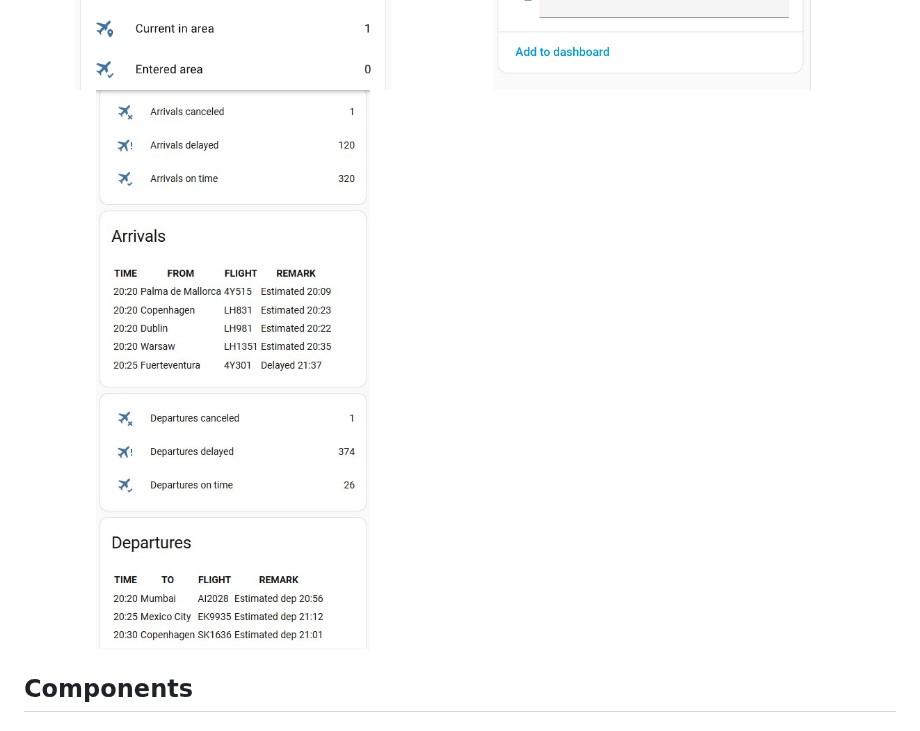
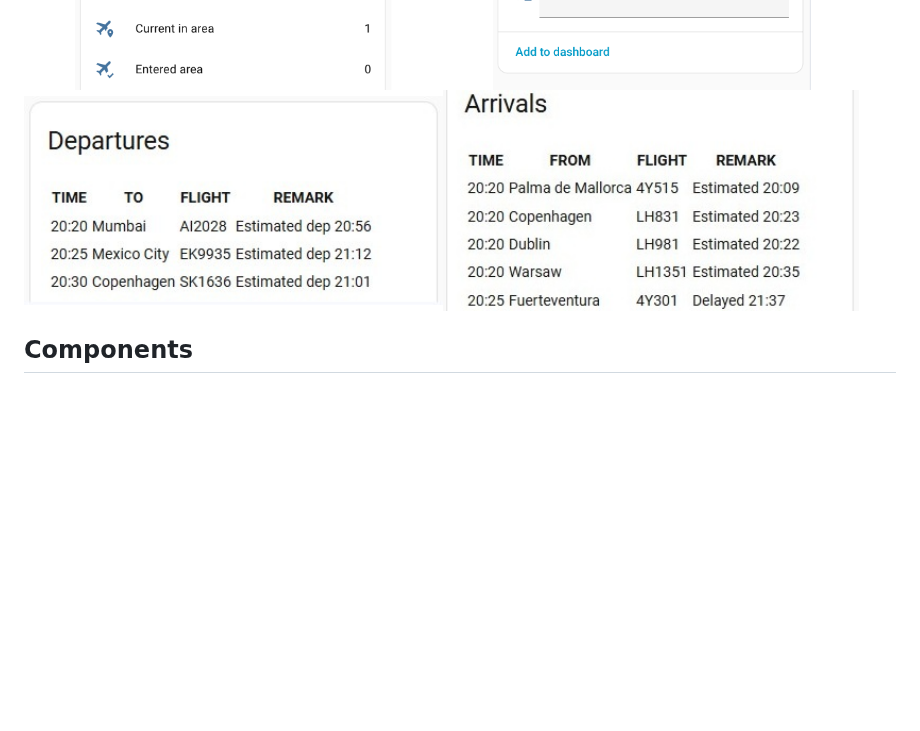
Before and after one commit to AlexandrErohin/home-assistant-flightradar24, a Markdown page: README.md, the part around the change. GitHub-like rendering; pictures changed too: docs/media/airport_arrivals.jpg (added), docs/media/airport_departures.jpg (added); blank space fills up the shorter version.

```diff
--- a/README.md
+++ b/README.md
@@ -21,7 +21,7 @@ It allows you:
 
 <img src="https://raw.githubusercontent.com/AlexandrErohin/home-assistant-flightradar24/master/docs/media/map.png" width="48%"><img src="https://raw.githubusercontent.com/AlexandrErohin/home-assistant-flightradar24/master/docs/media/lovelace.png" width="48%">
 <img src="https://raw.githubusercontent.com/AlexandrErohin/home-assistant-flightradar24/master/docs/media/sensors1.png" width="48%"><img src="https://raw.githubusercontent.com/AlexandrErohin/home-assistant-flightradar24/master/docs/media/sensors2.png" width="48%">
-<img src="https://raw.githubusercontent.com/AlexandrErohin/home-assistant-flightradar24/master/docs/media/airport.jpg" width="48%">
+<img src="https://raw.githubusercontent.com/AlexandrErohin/home-assistant-flightradar24/master/docs/media/airport_departures.jpg" width="48%"><img src="https://raw.githubusercontent.com/AlexandrErohin/home-assistant-flightradar24/master/docs/media/airport_arrivals.jpg" width="48%">
 
 ## Components
 ### Events
```
